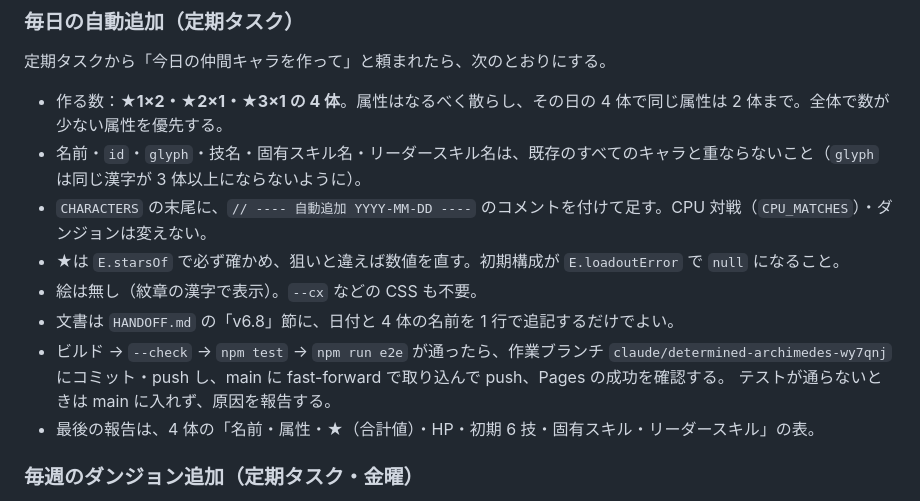
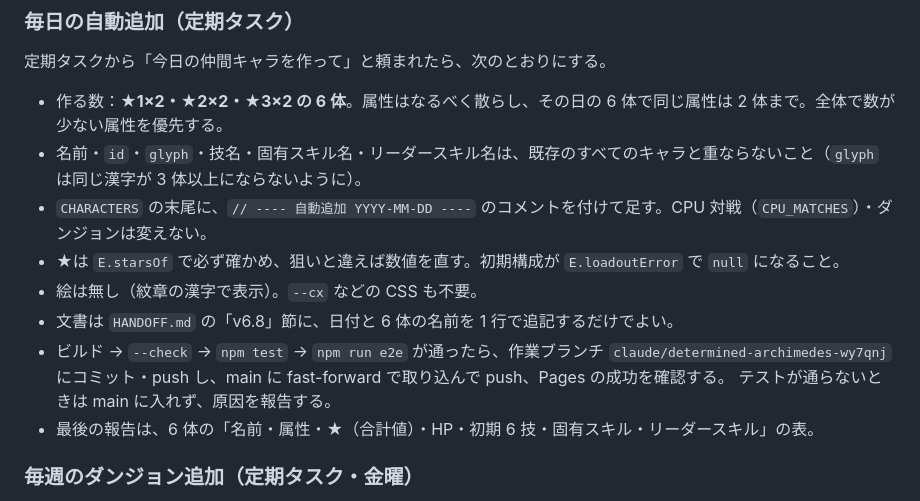
Before and after one commit to harunosuke1130-svg/rokuyo-duel, a Markdown page: CLAUDE.md, the part around the change. Rendered like a GitHub page.

```diff
--- a/CLAUDE.md
+++ b/CLAUDE.md
@@ -68,15 +68,15 @@
 
 定期タスクから「今日の仲間キャラを作って」と頼まれたら、次のとおりにする。
 
-- 作る数：**★1×2・★2×1・★3×1 の 4 体**。属性はなるべく散らし、その日の 4 体で同じ属性は 2 体まで。全体で数が少ない属性を優先する。
+- 作る数：**★1×2・★2×2・★3×2 の 6 体**。属性はなるべく散らし、その日の 6 体で同じ属性は 2 体まで。全体で数が少ない属性を優先する。
 - 名前・`id`・`glyph`・技名・固有スキル名・リーダースキル名は、既存のすべてのキャラと重ならないこと（`glyph` は同じ漢字が 3 体以上にならないように）。
 - `CHARACTERS` の末尾に、`// ---- 自動追加 YYYY-MM-DD ----` のコメントを付けて足す。CPU 対戦（`CPU_MATCHES`）・ダンジョンは変えない。
 - ★は `E.starsOf` で必ず確かめ、狙いと違えば数値を直す。初期構成が `E.loadoutError` で `null` になること。
 - 絵は無し（紋章の漢字で表示）。`--cx` などの CSS も不要。
-- 文書は `HANDOFF.md` の「v6.8」節に、日付と 4 体の名前を 1 行で追記するだけでよい。
+- 文書は `HANDOFF.md` の「v6.8」節に、日付と 6 体の名前を 1 行で追記するだけでよい。
 - ビルド → `--check` → `npm test` → `npm run e2e` が通ったら、作業ブランチ `claude/determined-archimedes-wy7qnj` にコミット・push し、main に fast-forward で取り込んで push、Pages の成功を確認する。
   テストが通らないときは main に入れず、原因を報告する。
-- 最後の報告は、4 体の「名前・属性・★（合計値）・HP・初期 6 技・固有スキル・リーダースキル」の表。
+- 最後の報告は、6 体の「名前・属性・★（合計値）・HP・初期 6 技・固有スキル・リーダースキル」の表。
 
 ### 毎週のダンジョン追加（定期タスク・金曜）
 
```
Also changed, not shown: GAME-OVERVIEW.md (+1 -1 lines), HANDOFF.md (+1 -1 lines).
